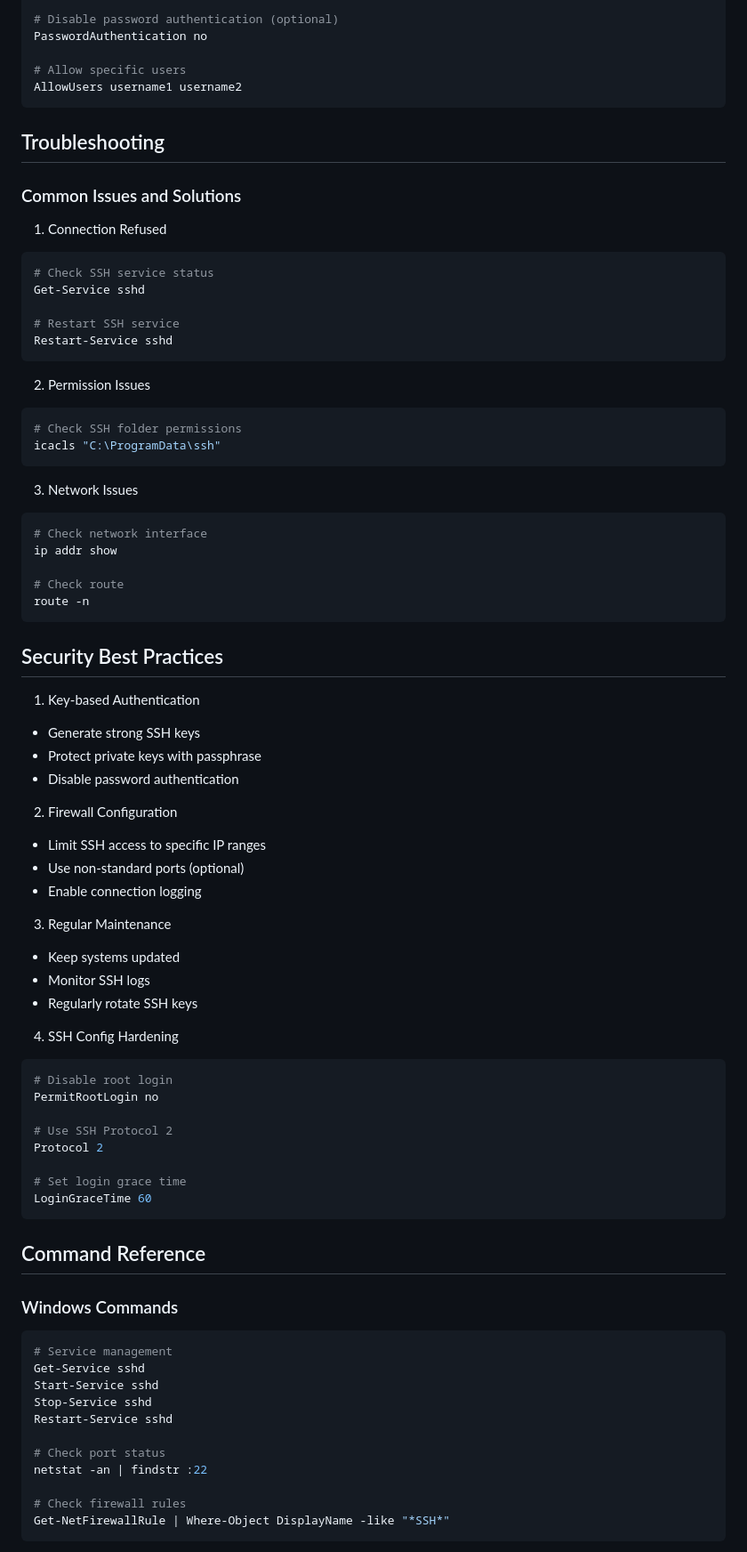
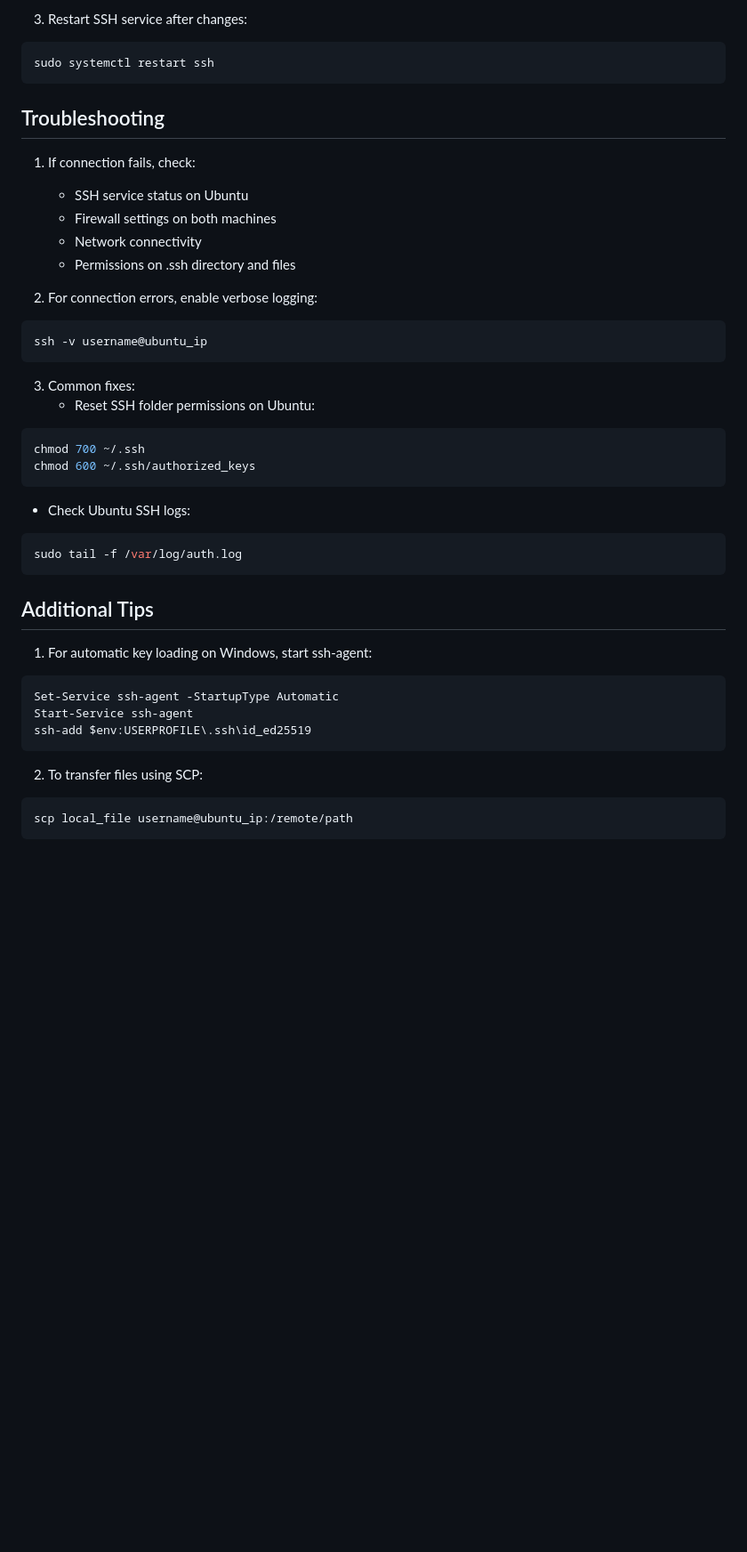
Before and after one commit to lethanhson9901/app-source, a Markdown page: scripts/ssh-setup-guide.md, the part around one of its changes. Shown at 89% size. GitHub-like rendering; blank space fills up the shorter version.

````diff
--- a/scripts/ssh-setup-guide.md
+++ b/scripts/ssh-setup-guide.md
@@ -120,82 +117,44 @@ PubkeyAuthentication yes
 
-# Disable password authentication (optional)
-PasswordAuthentication no
-
-# Allow specific users
-AllowUsers username1 username2
+3. Restart SSH service after changes:
+```bash
+sudo systemctl restart ssh
 ```
 
 ## Troubleshooting
 
-### Common Issues and Solutions
+1. If connection fails, check:
+   - SSH service status on Ubuntu
+   - Firewall settings on both machines
+   - Network connectivity
+   - Permissions on .ssh directory and files
 
-1. Connection Refused
+2. For connection errors, enable verbose logging:
 ```powershell
-# Check SSH service status
-Get-Service sshd
-
-# Restart SSH service
-Restart-Service sshd
+ssh -v username@ubuntu_ip
 ```
 
-2. Permission Issues
-```powershell
-# Check SSH folder permissions
-icacls "C:\ProgramData\ssh"
+3. Common fixes:
+   - Reset SSH folder permissions on Ubuntu:
+```bash
+chmod 700 ~/.ssh
+chmod 600 ~/.ssh/authorized_keys
+```
+   - Check Ubuntu SSH logs:
+```bash
+sudo tail -f /var/log/auth.log
 ```
 
-3. Network Issues
-```bash
-# Check network interface
-ip addr show
+## Additional Tips
 
-# Check route
-route -n
+1. For automatic key loading on Windows, start ssh-agent:
+```powershell
+Set-Service ssh-agent -StartupType Automatic
+Start-Service ssh-agent
+ssh-add $env:USERPROFILE\.ssh\id_ed25519
 ```
 
-## Security Best Practices
-
-1. Key-based Authentication
-- Generate strong SSH keys
-- Protect private keys with passphrase
-- Disable password authentication
-
-2. Firewall Configuration
-- Limit SSH access to specific IP ranges
-- Use non-standard ports (optional)
-- Enable connection logging
-
-3. Regular Maintenance
-- Keep systems updated
-- Monitor SSH logs
-- Regularly rotate SSH keys
-
-4. SSH Config Hardening
-```conf
-# Disable root login
-PermitRootLogin no
-
-# Use SSH Protocol 2
-Protocol 2
-
-# Set login grace time
-LoginGraceTime 60
+2. To transfer files using SCP:
+```powershell
+scp local_file username@ubuntu_ip:/remote/path
 ```
 
-## Command Reference
-
-### Windows Commands
-```powershell
-# Service management
-Get-Service sshd
-Start-Service sshd
-Stop-Service sshd
-Restart-Service sshd
-
-# Check port status
-netstat -an | findstr :22
-
-# Check firewall rules
-Get-NetFirewallRule | Where-Object DisplayName -like "*SSH*"
-```
-
````
Also changed, not shown: other parts of scripts/ssh-setup-guide.md (+92 -125 lines).
